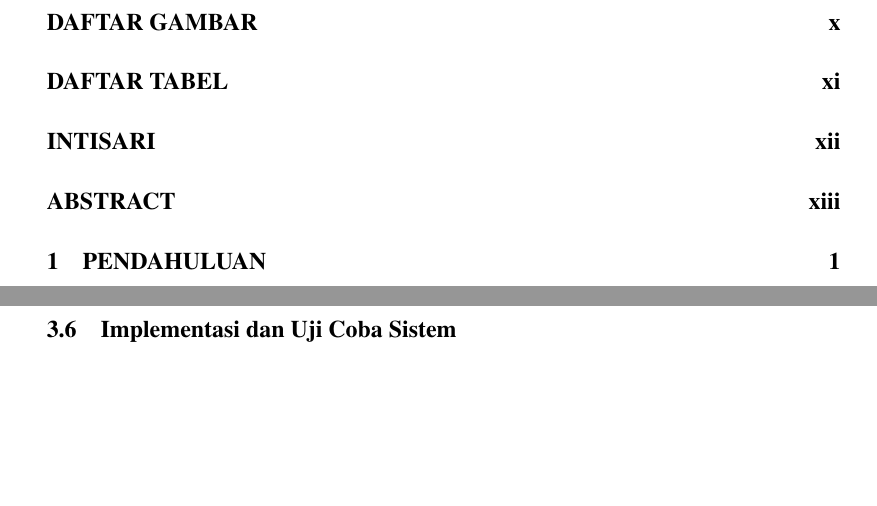
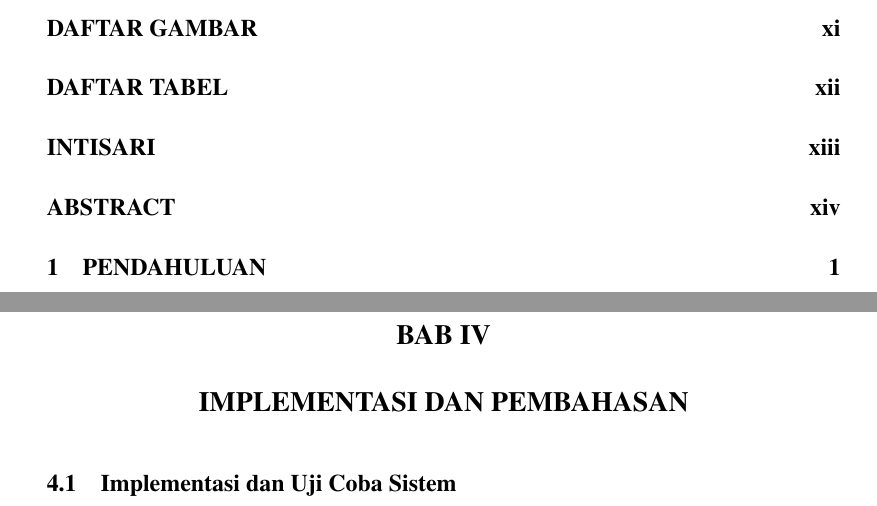
Before and after one commit to gtkrshnaaa/skripsipaicode, a LaTeX thesis (skripsi_latex/main.tex, which reads skripsi_latex/bab4_implementasi_hasil.tex): two parts of pages 9 and 29 of 55 before the commit and two parts of pages 9 and 30 of 56 after it, joined at a grey line, cut so that both start at the same text, the shorter picture padded with empty space. Compiled offline with pdfLaTeX.

Commit message:
Fix: Restore missing chapter command in Bab 4

```diff
--- a/skripsi_latex/bab4_implementasi_hasil.tex
+++ b/skripsi_latex/bab4_implementasi_hasil.tex
@@ -1,4 +1,5 @@
 % Chapter 4 - Implementasi dan Pembahasan
+\chapter{IMPLEMENTASI DAN PEMBAHASAN}
 \label{chap:implementasi}
 \setlength{\parindent}{0pt} % Disable standard indentation locally to avoid double-indenting with \customindent
 
```
Also changed, not shown: skripsi_latex/skripsipdf/skripsigtkrshnaaa.pdf.
